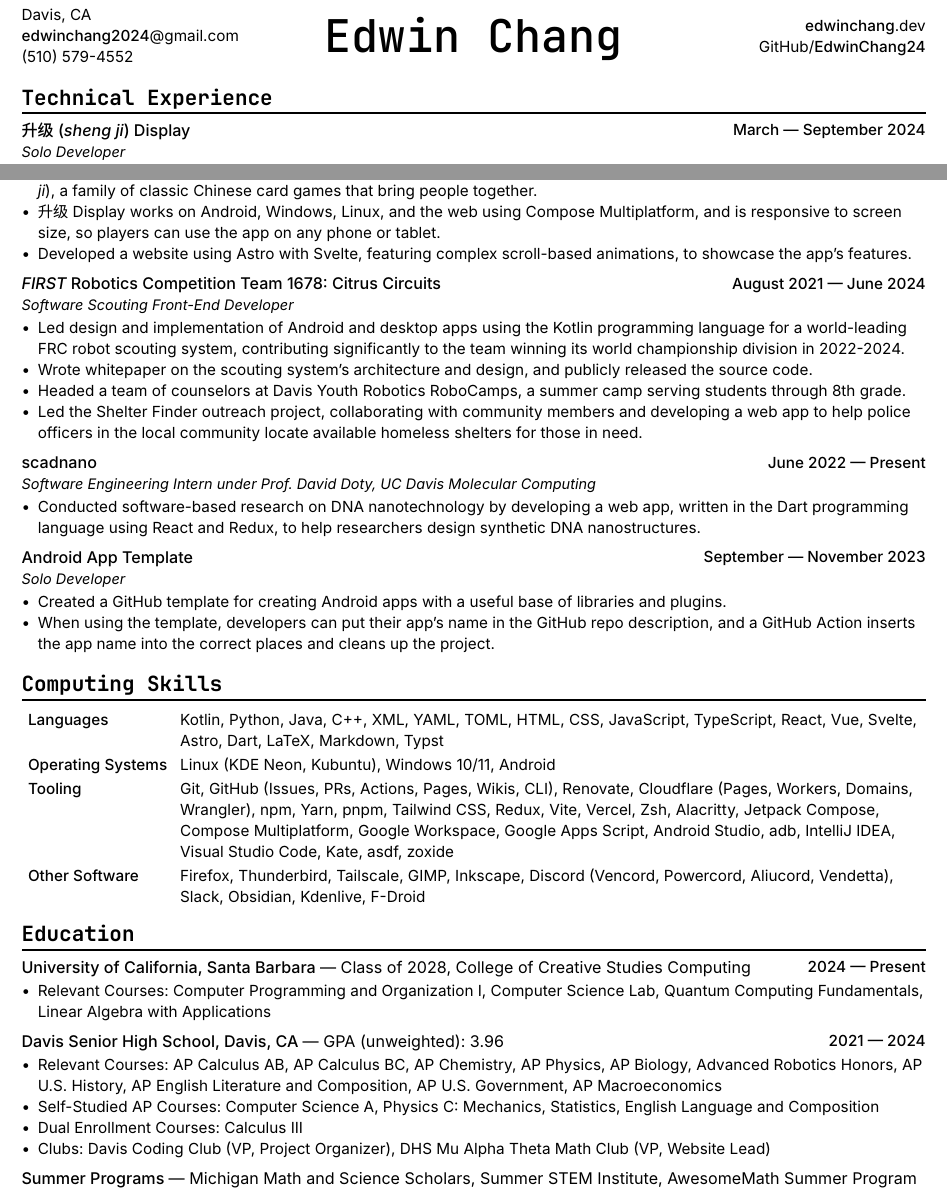
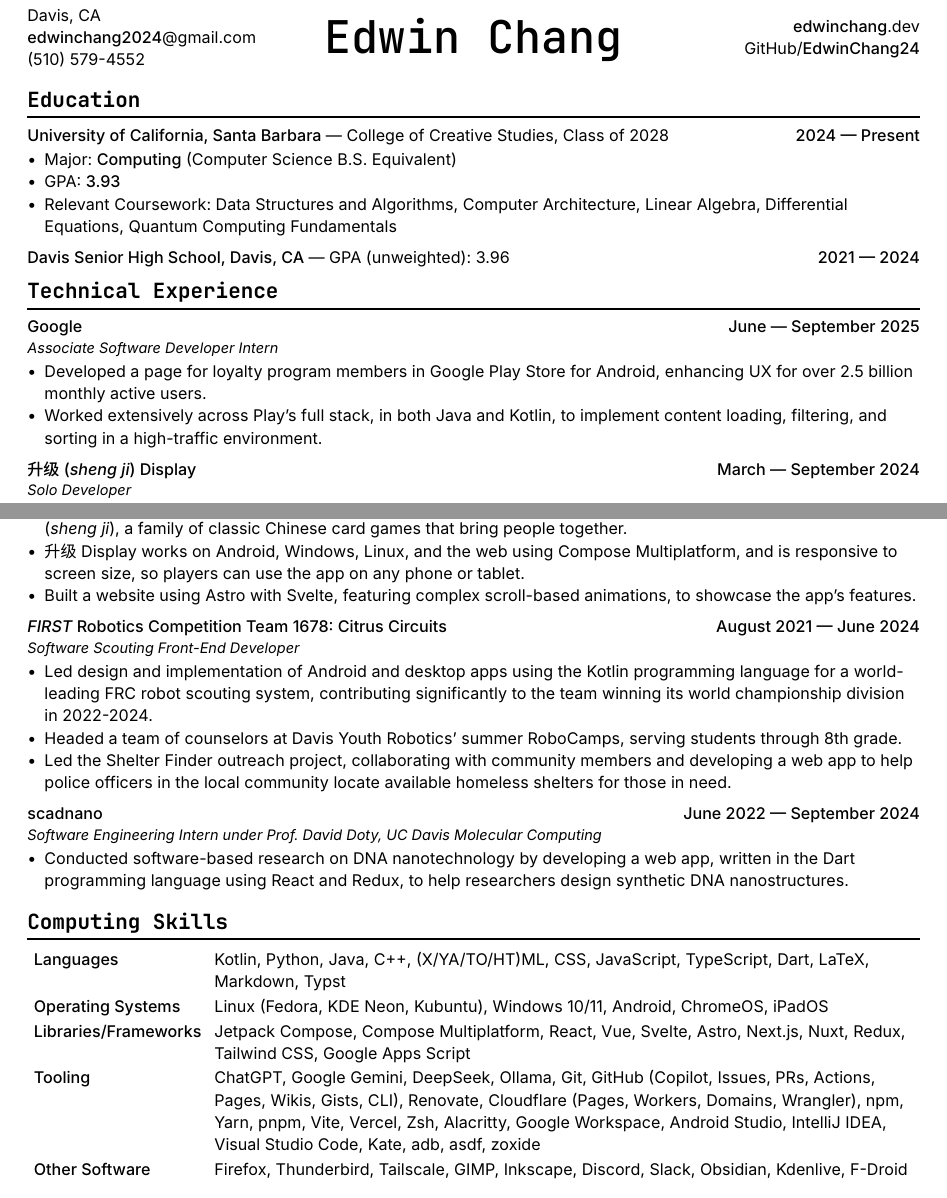
Before and after one commit to EdwinChang24/resume, a Typst document (resume-print.typ, which reads resume.typ): two parts of page 1 of 2, joined at a grey line, cut so that both start at the same text. Compiled offline with Typst 0.15.

Commit message:
update resume

```diff
--- a/resume.typ
+++ b/resume.typ
@@ -42,7 +46,33 @@
   ],
 )
 
+= Education
+
+#activity(
+  title: link("https://www.ucsb.edu/")[University of California, Santa Barbara],
+  subtitle: [#link("https://ccs.ucsb.edu/")[College of Creative Studies], Class of 2028],
+  date: [2024 --- Present],
+  subtitle-inline: true,
+)
+
+- Major: #link("https://ccs.ucsb.edu/majors/computing")[*Computing*] (Computer Science B.S. Equivalent)
+- GPA: *3.93*
+- Relevant Coursework: Data Structures and Algorithms, Computer Architecture, Linear Algebra, Differential Equations,
+  Quantum Computing Fundamentals
+
+#activity(
+  title: link("https://dshs.djusd.net/")[Davis Senior High School, Davis, CA],
+  subtitle: [GPA (unweighted): 3.96],
+  date: [2021 --- 2024],
+  subtitle-inline: true,
+)
+
 = Technical Experience
+
+#activity(title: [Google], subtitle: [Associate Software Developer Intern], date: [June --- September 2025])
+
+- Developed a page for loyalty program members in Google Play Store for Android, enhancing UX for over 2.5 billion monthly active users.
+- Worked extensively across Play's full stack, in both Java and Kotlin, to implement content loading, filtering, and sorting in a high-traffic environment.
 
 #activity(
   title: link("https://shengji.edwinchang.dev/")[升级 (_sheng ji_) Display],
@@ -53,11 +83,9 @@
 - Created a cross-platform mobile app showing everyone at a table key information
   about an ongoing round of #link("https://en.wikipedia.org/wiki/Sheng_ji")[升级 (_sheng ji_)],
   a family of classic Chinese card games that bring people together.
-- 升级 Display works on Android, Windows, Linux, and the web using #link(
-    "https://www.jetbrains.com/lp/compose-multiplatform/",
-  )[Compose Multiplatform], and is responsive to screen size, so players can use
+- 升级 Display works on Android, Windows, Linux, and the web using #link("https://www.jetbrains.com/lp/compose-multiplatform/")[Compose Multiplatform], and is responsive to screen size, so players can use
   the app on any phone or tablet.
-- Developed a website using #link("https://astro.build/")[Astro] with #link("https://astro.build/")[Svelte],
+- Built a website using #link("https://astro.build/")[Astro] with #link("https://astro.build/")[Svelte],
   featuring complex scroll-based animations, to showcase the app's features.
 
 #activity(
@@ -69,12 +97,8 @@
 )
 
 - Led design and implementation of Android and desktop apps using the Kotlin
-  programming language for a world-leading FRC robot scouting system, contributing
-  significantly to the team winning its world championship division in 2022-2024.
-- Wrote whitepaper on the scouting system's architecture and design, and publicly
-  released the source code.
-- Headed a team of counselors at Davis Youth Robotics RoboCamps, a summer camp
-  serving students through 8th grade.
+  programming language for a world-leading FRC robot scouting system, contributing significantly to the team winning its world championship division in 2022-2024.
+- Headed a team of counselors at Davis Youth Robotics' summer RoboCamps, serving students through 8th grade.
 - Led the Shelter Finder outreach project, collaborating with community members
   and developing a web app to help police officers in the local community locate
   available homeless shelters for those in need.
@@ -82,27 +106,12 @@
 #activity(
   title: link("https://scadnano.org/")[scadnano],
   subtitle: [Software Engineering Intern under Prof. David Doty, UC Davis Molecular Computing],
-  date: [June 2022 --- Present],
+  date: [June 2022 --- September 2024],
 )
 
 - Conducted software-based research on DNA nanotechnology by developing a web app,
   written in #link("https://dart.dev/")[the Dart programming language] using #link("https://react.dev/")[React] and
-  #link("https://redux.js.org/")[Redux], to help researchers design synthetic DNA
-  nanostructures.
-
-#activity(
-  title: link(
-    "https://github.com/EdwinChang24/android-app-template",
-  )[Android App Template],
-  subtitle: [Solo Developer],
-  date: [September --- November 2023],
-)
-
-- Created a GitHub template for creating Android apps with a useful base of
-  libraries and plugins.
-- When using the template, developers can put their app's name in the GitHub repo
-  description, and a GitHub Action inserts the app name into the correct places
-  and cleans up the project.
+  #link("https://redux.js.org/")[Redux], to help researchers design synthetic DNA nanostructures.
 
 = Computing Skills
 
@@ -111,35 +120,14 @@
   columns: (auto, 1fr),
   stroke: none,
   inset: 4pt,
-  [*Languages*],
-  [Kotlin, Python, Java, C++, XML, YAML, TOML, HTML, CSS, JavaScript, TypeScript,
-    React, Vue, Svelte, Astro, Dart, LaTeX, Markdown, Typst],
-  [*Operating Systems*],
-  [Linux (KDE Neon, Kubuntu), Windows 10/11, Android],
+  [*Languages*], [Kotlin, Python, Java, C++, (X/YA/TO/HT)ML, CSS, JavaScript, TypeScript, Dart, LaTeX, Markdown, Typst],
+
+  [*Operating Systems*], [Linux (Fedora, KDE Neon, Kubuntu), Windows 10/11, Android, ChromeOS, iPadOS],
+  [*Libraries/Frameworks*],
+  [Jetpack Compose, Compose Multiplatform, React, Vue, Svelte, Astro, Next.js, Nuxt, Redux, Tailwind CSS, Google Apps Script],
+
   [*Tooling*],
-  [Git, GitHub (Issues, PRs, Actions, Pages, Wikis, CLI), Renovate, Cloudflare
-    (Pages, Workers, Domains, Wrangler), npm, Yarn, pnpm, Tailwind CSS, Redux, Vite,
-    Vercel, Zsh, Alacritty, Jetpack Compose, Compose Multiplatform, Google
-    Workspace, Google Apps Script, Android Studio, adb, IntelliJ IDEA, Visual Studio
-    Code, Kate, asdf, zoxide],
-  [*Other Software*],
-  [Firefox, Thunderbird, Tailscale, GIMP, Inkscape, Discord (Vencord, Powercord,
-    Aliucord, Vendetta), Slack, Obsidian, Kdenlive, F-Droid],
+  [ChatGPT, Google Gemini, DeepSeek, Ollama, Git, GitHub (Copilot, Issues, PRs, Actions, Pages, Wikis, Gists, CLI), Renovate, Cloudflare (Pages, Workers, Domains, Wrangler), npm, Yarn, pnpm, Vite, Vercel, Zsh, Alacritty, Google Workspace, Android Studio, IntelliJ IDEA, Visual Studio Code, Kate, adb, asdf, zoxide],
+
+  [*Other Software*], [Firefox, Thunderbird, Tailscale, GIMP, Inkscape, Discord, Slack, Obsidian, Kdenlive, F-Droid],
 )
-#v(-6pt)
-
-= Education
-
-#activity(
-  title: link("https://www.ucsb.edu/")[University of California, Santa Barbara],
-  subtitle: [Class of 2028, #link(
-      "https://ccs.ucsb.edu/majors/computing",
-    )[College of Creative Studies Computing]],
-  date: [2024 --- Present],
-  subtitle-inline: true,
-)
-
-- Relevant Courses: Computer Programming and Organization I, Computer Science Lab,
-  Quantum Computing Fundamentals, Linear Algebra with Applications
-
-#activity(
@@ -152,15 +133,0 @@
-- Relevant Courses: AP Calculus AB, AP Calculus BC, AP Chemistry, AP Physics, AP
-  Biology, Advanced Robotics Honors, AP U.S. History, AP English Literature and
-  Composition, AP U.S. Government, AP Macroeconomics
-- Self-Studied AP Courses: Computer Science A, Physics C: Mechanics, Statistics,
-  English Language and Composition
-- Dual Enrollment Courses: Calculus III
-- Clubs: Davis Coding Club (VP, Project Organizer), DHS Mu Alpha Theta Math Club
-  (VP, Website Lead)
-
-#activity(
-  title: [Summer Programs],
-  subtitle: [Michigan Math and Science Scholars, Summer STEM Institute, AwesomeMath Summer
-    Program],
-  subtitle-inline: true,
-)
```
Also changed, not shown: resume.typ (28 more changed lines).
